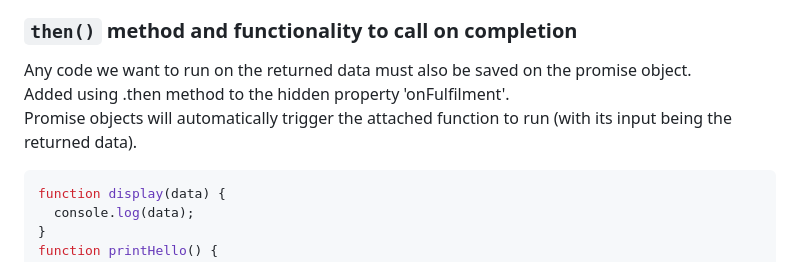
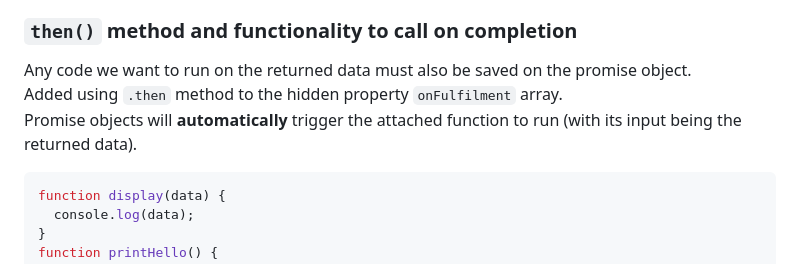
Before and after one commit to Mohammad-Abohasan/Mastering-JavaScript-in-20-Days, a Markdown page: Course02.md, the part around one of its changes. GitHub-like rendering.

Commit message:
fetch (Network Request), .then

````diff
--- a/Course02.md
+++ b/Course02.md
@@ -488,9 +490,9 @@ Promises act as a placeholder for the data we expect to get back from the web br
 ### `then()` method and functionality to call on completion
 Any code we want to run on the returned data must also be saved on the promise object.
 <br />
-Added using .then method to the hidden property 'onFulfilment'.
+Added using `.then` method to the hidden property `onFulfilment` array.
 <br />
-Promise objects will automatically trigger the attached function to run (with its input being the returned data).
+Promise objects will **automatically** trigger the attached function to run (with its input being the returned data).
 
 
 ```javascript
````
Also changed, not shown: other parts of Course02.md (+2 -0 lines).
